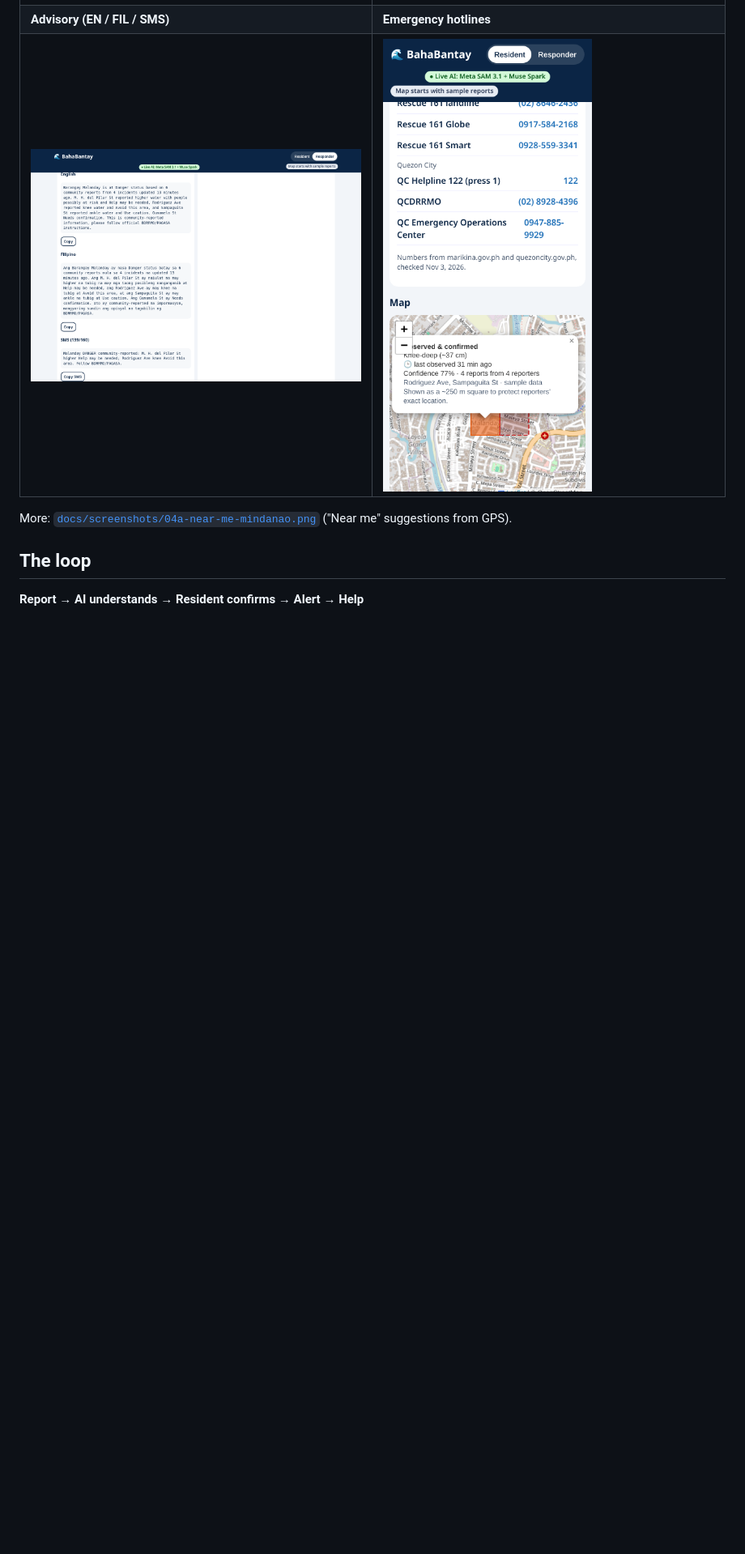
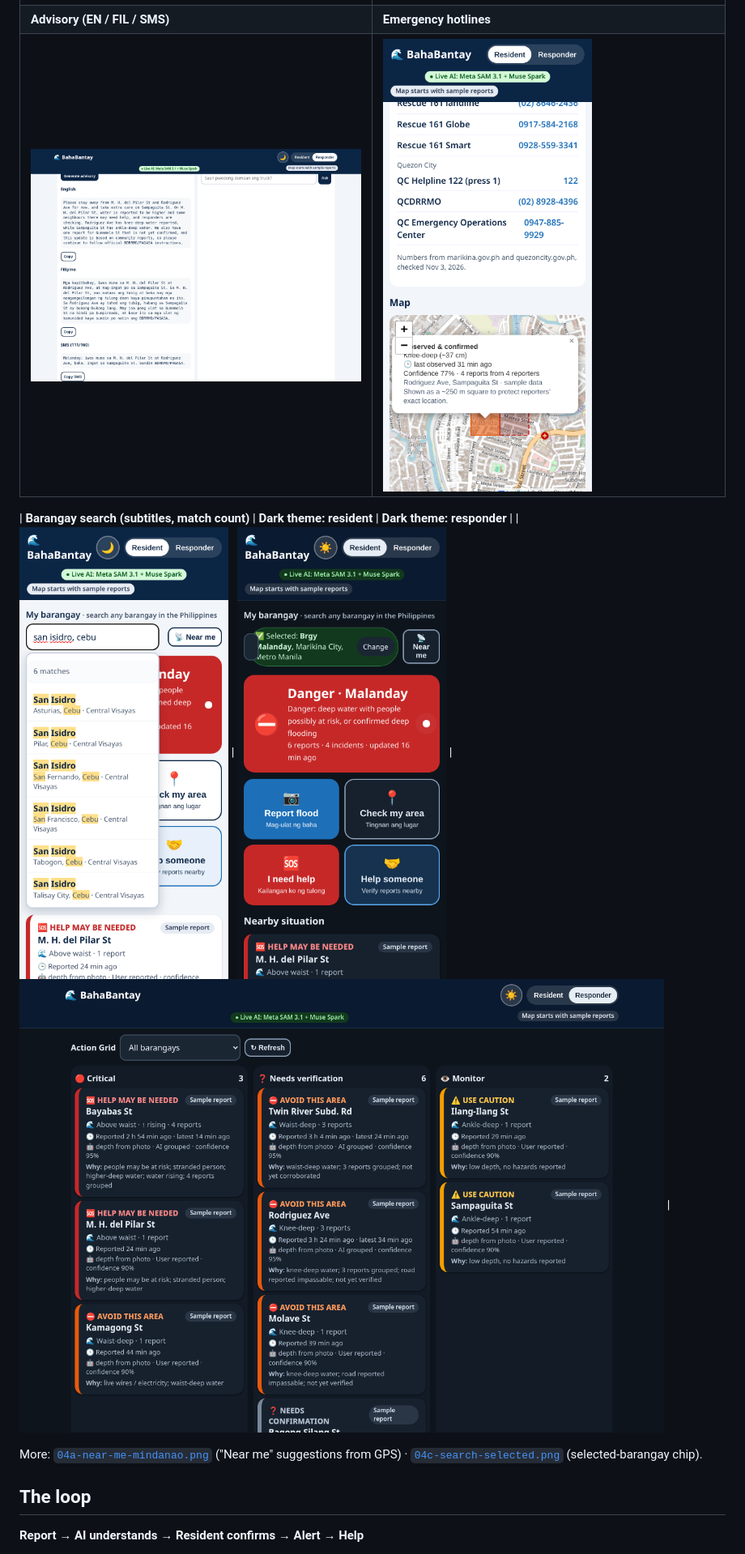
Before and after one commit to BKDKUBO/bahabantay, a Markdown page: README.md, the part around one of its changes. Shown at 81% size. GitHub-like rendering; pictures changed too: docs/screenshots/04b-search-subtitles.png (added), docs/screenshots/09-advisory-sms.png, docs/screenshots/11-dark-theme.png (added); blank space fills up the shorter version.

Commit message:
Natural-language advisory prompt, search ranking (no name/place cross-matches), dark theme toggle, refreshed screenshots + README

```diff
--- a/README.md
+++ b/README.md
@@ -21,7 +21,11 @@ Live demo: https://bahabantay-466317436519.asia-southeast1.run.app (append `#res
 | **Advisory (EN / FIL / SMS)** | **Emergency hotlines** |
 | ![Advisory and SMS](docs/screenshots/09-advisory-sms.png) | ![Hotlines card](docs/screenshots/10-hotlines.png) |
 
-More: [`docs/screenshots/04a-near-me-mindanao.png`](docs/screenshots/04a-near-me-mindanao.png) ("Near me" suggestions from GPS).
+| **Barangay search (subtitles, match count)** | **Dark theme: resident** | **Dark theme: responder** |
+| ![Search with city/province subtitles](docs/screenshots/04b-search-subtitles.png) | ![Dark resident view](docs/screenshots/11-dark-theme.png) | ![Dark responder grid](docs/screenshots/12-dark-responder.png) |
+
+More: [`04a-near-me-mindanao.png`](docs/screenshots/04a-near-me-mindanao.png) ("Near me" suggestions from GPS) ·
+[`04c-search-selected.png`](docs/screenshots/04c-search-selected.png) (selected-barangay chip).
 
 ## The loop
 **Report → AI understands → Resident confirms → Alert → Help**
```
Also changed, not shown: other parts of README.md (+11 -0 lines), docs/screenshots/04c-search-selected.png (added), 5 other files.
